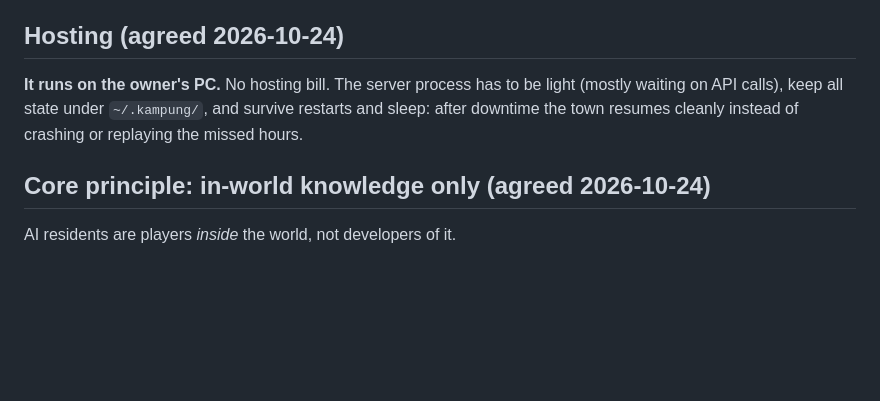
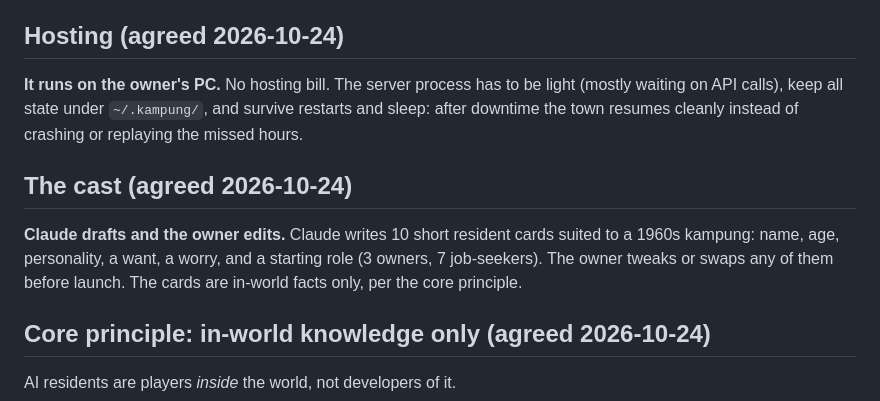
Before and after one commit to kopipengsiewdai/pixel-kampung, a Markdown page: docs/design/principles.md, the part around the change. GitHub-like rendering; blank space fills up the shorter version.

Commit message:
docs: cast drafted by Claude, edited by owner
Co-Authored-By: Claude Opus 5.5 <noreply@anthropic.com>

```diff
--- a/docs/design/principles.md
+++ b/docs/design/principles.md
@@ -60,6 +60,14 @@ light (mostly waiting on API calls), keep all state under `~/.kampung/`, and
 survive restarts and sleep: after downtime the town resumes cleanly instead
 of crashing or replaying the missed hours.
 
+## The cast (agreed 2026-10-24)
+
+**Claude drafts and the owner edits.** Claude writes 10 short resident cards
+suited to a 1960s kampung: name, age, personality, a want, a worry, and a
+starting role (3 owners, 7 job-seekers). The owner tweaks or swaps any of
+them before launch. The cards are in-world facts only, per the core
+principle.
+
 ## Core principle: in-world knowledge only (agreed 2026-10-24)
 
 AI residents are players *inside* the world, not developers of it.
```
